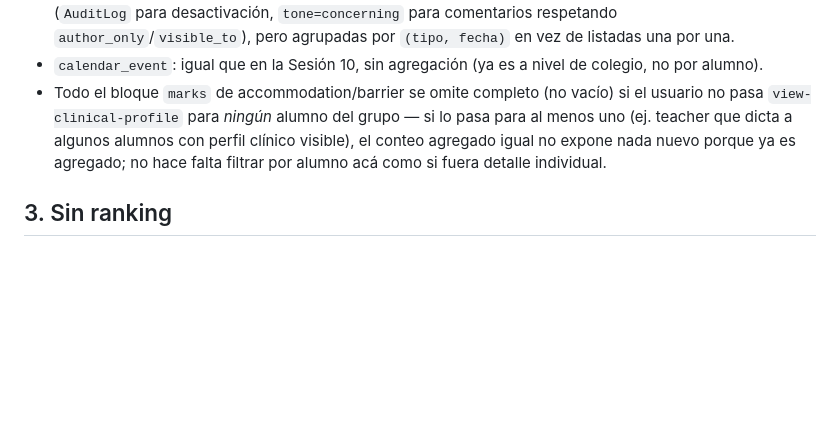
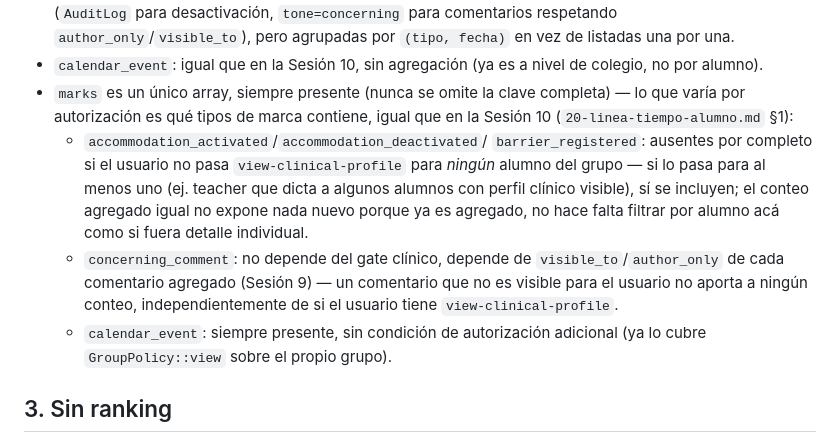
Before and after one commit to Aula-Plus/aulaPlus, a Markdown page: docs/prompts/21-perfil-de-grupo.md, the part around the change. Rendered like a GitHub page; blank space fills up the shorter version.

```diff
--- a/docs/prompts/21-perfil-de-grupo.md
+++ b/docs/prompts/21-perfil-de-grupo.md
@@ -79,12 +79,22 @@ Reglas de armado:
   por `(tipo, fecha)` en vez de listadas una por una.
 - `calendar_event`: igual que en la Sesión 10, sin agregación (ya es a nivel
   de colegio, no por alumno).
-- Todo el bloque `marks` de accommodation/barrier se omite completo (no
-  vacío) si el usuario no pasa `view-clinical-profile` para *ningún* alumno
-  del grupo — si lo pasa para al menos uno (ej. teacher que dicta a algunos
-  alumnos con perfil clínico visible), el conteo agregado igual no expone
-  nada nuevo porque ya es agregado; no hace falta filtrar por alumno acá
-  como si fuera detalle individual.
+- `marks` es un único array, siempre presente (nunca se omite la clave
+  completa) — lo que varía por autorización es qué tipos de marca contiene,
+  igual que en la Sesión 10 (`20-linea-tiempo-alumno.md` §1):
+  - `accommodation_activated`/`accommodation_deactivated`/
+    `barrier_registered`: ausentes por completo si el usuario no pasa
+    `view-clinical-profile` para *ningún* alumno del grupo — si lo pasa para
+    al menos uno (ej. teacher que dicta a algunos alumnos con perfil clínico
+    visible), sí se incluyen; el conteo agregado igual no expone nada nuevo
+    porque ya es agregado, no hace falta filtrar por alumno acá como si
+    fuera detalle individual.
+  - `concerning_comment`: no depende del gate clínico, depende de
+    `visible_to`/`author_only` de cada comentario agregado (Sesión 9) — un
+    comentario que no es visible para el usuario no aporta a ningún conteo,
+    independientemente de si el usuario tiene `view-clinical-profile`.
+  - `calendar_event`: siempre presente, sin condición de autorización
+    adicional (ya lo cubre `GroupPolicy::view` sobre el propio grupo).
 
 ## 3. Sin ranking
 
```
Also changed, not shown: docs/prompts/20-linea-tiempo-alumno.md (+17 -6 lines).
